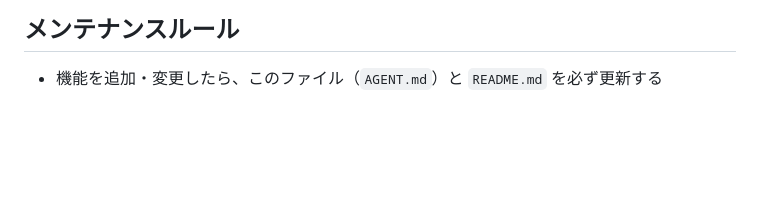
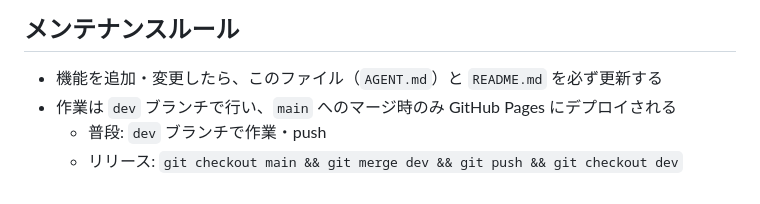
Before and after one commit to monman53/gunpass-location, a Markdown page: AGENT.md, the part around the change. Drawn GitHub-style; blank space fills up the shorter version.

Commit message:
AGENT.md にブランチ運用ルールを追記
Co-Authored-By: Claude Sonnet 4.6 <noreply@anthropic.com>

```diff
--- a/AGENT.md
+++ b/AGENT.md
@@ -71,3 +71,6 @@ gunpass-location/
 ## メンテナンスルール
 
 - 機能を追加・変更したら、このファイル（`AGENT.md`）と `README.md` を必ず更新する
+- 作業は `dev` ブランチで行い、`main` へのマージ時のみ GitHub Pages にデプロイされる
+  - 普段: `dev` ブランチで作業・push
+  - リリース: `git checkout main && git merge dev && git push && git checkout dev`
```
